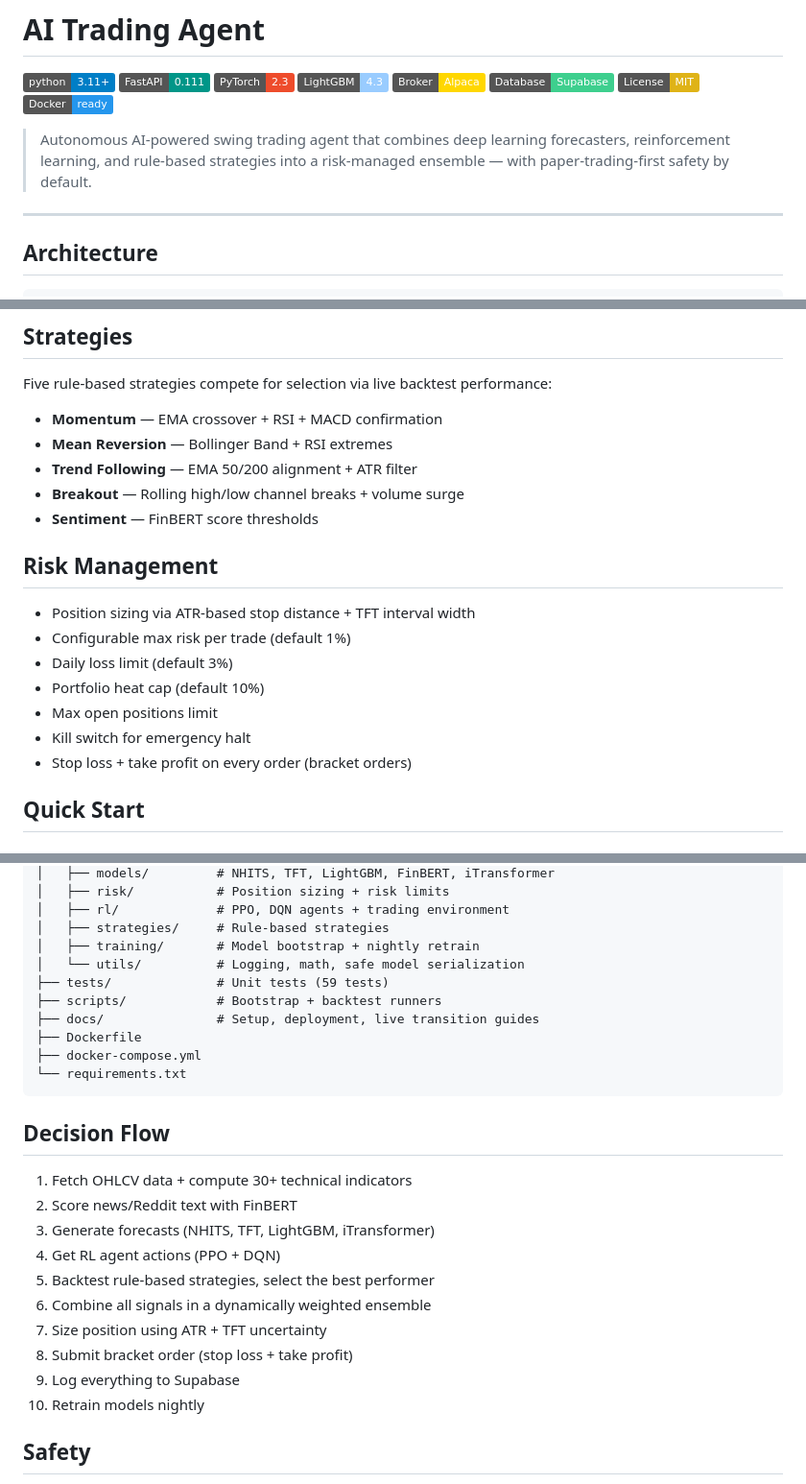
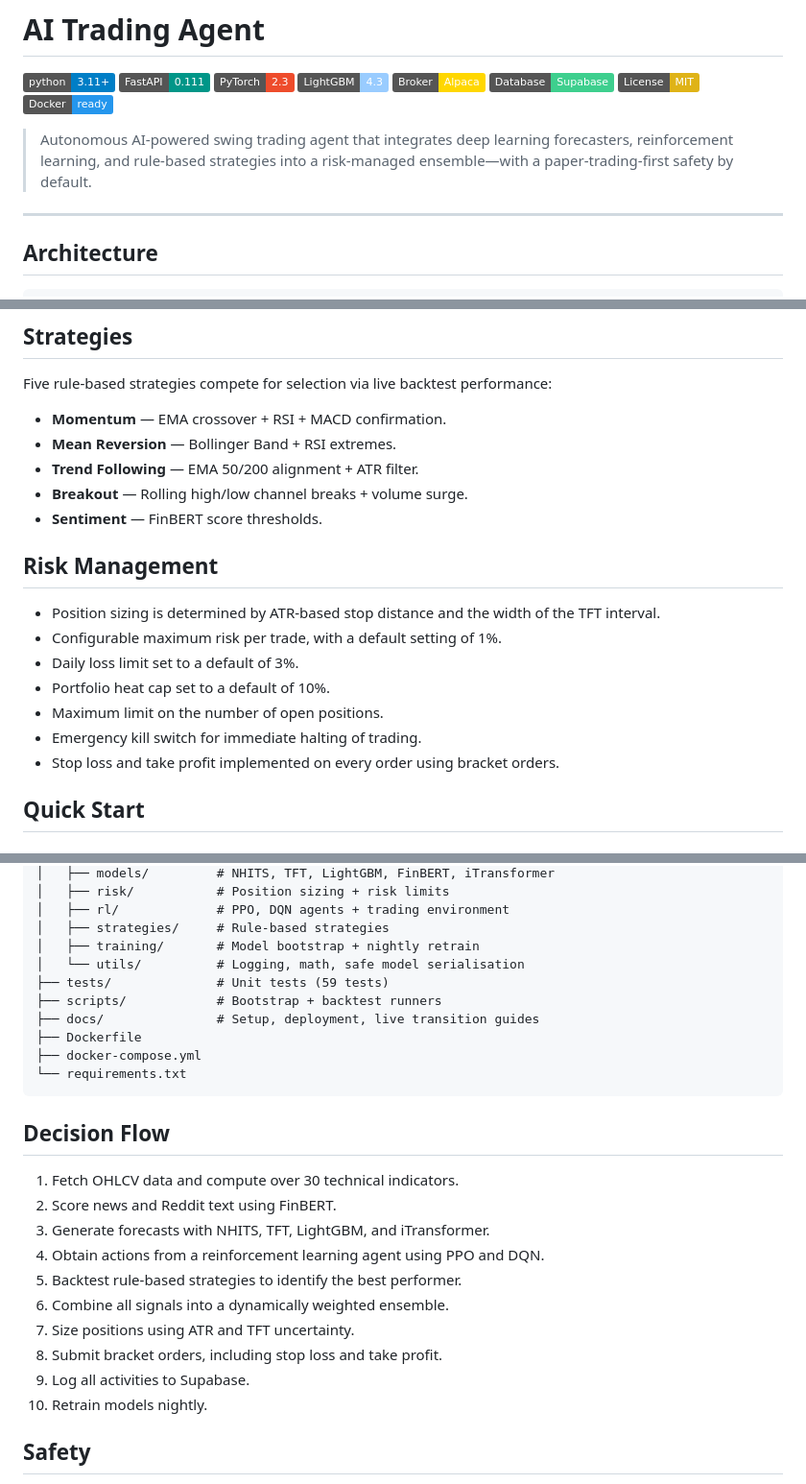
Before and after one commit to aosman101/ai-trading-agent, a Markdown page: README.md, 3 parts joined by grey strips. Shown at 96% size. Drawn GitHub-style; badges without logos.

Commit message:
Revise README content for clarity and consistency
Updated README for improved clarity and consistency in language.

```diff
--- a/README.md
+++ b/README.md
@@ -9,7 +9,7 @@
 [![License: MIT](https://img.shields.io/badge/License-MIT-yellow.svg)](LICENSE)
 [![Docker](https://img.shields.io/badge/Docker-ready-2496ED?logo=docker&logoColor=white)](Dockerfile)
 
-> Autonomous AI-powered swing trading agent that combines deep learning forecasters, reinforcement learning, and rule-based strategies into a risk-managed ensemble — with paper-trading-first safety by default.
+> Autonomous AI-powered swing trading agent that integrates deep learning forecasters, reinforcement learning, and rule-based strategies into a risk-managed ensemble—with a paper-trading-first safety by default.
 
 ---
 
@@ -81,21 +81,21 @@ Reddit Sentiment ─────────┤
 
 Five rule-based strategies compete for selection via live backtest performance:
 
-- **Momentum** — EMA crossover + RSI + MACD confirmation
-- **Mean Reversion** — Bollinger Band + RSI extremes
-- **Trend Following** — EMA 50/200 alignment + ATR filter
-- **Breakout** — Rolling high/low channel breaks + volume surge
-- **Sentiment** — FinBERT score thresholds
+- **Momentum** — EMA crossover + RSI + MACD confirmation.
+- **Mean Reversion** — Bollinger Band + RSI extremes.
+- **Trend Following** — EMA 50/200 alignment + ATR filter.
+- **Breakout** — Rolling high/low channel breaks + volume surge.
+- **Sentiment** — FinBERT score thresholds.
 
 ## Risk Management
 
-- Position sizing via ATR-based stop distance + TFT interval width
-- Configurable max risk per trade (default 1%)
-- Daily loss limit (default 3%)
-- Portfolio heat cap (default 10%)
-- Max open positions limit
-- Kill switch for emergency halt
-- Stop loss + take profit on every order (bracket orders)
+- Position sizing is determined by ATR-based stop distance and the width of the TFT interval.
+- Configurable maximum risk per trade, with a default setting of 1%.
+- Daily loss limit set to a default of 3%.
+- Portfolio heat cap set to a default of 10%.
+- Maximum limit on the number of open positions.
+- Emergency kill switch for immediate halting of trading.
+- Stop loss and take profit implemented on every order using bracket orders.
 
 ## Quick Start
 
@@ -187,7 +187,7 @@ ai_trading_agent/
 │   ├── rl/             # PPO, DQN agents + trading environment
 │   ├── strategies/     # Rule-based strategies
 │   ├── training/       # Model bootstrap + nightly retrain
-│   └── utils/          # Logging, math, safe model serialization
+│   └── utils/          # Logging, math, safe model serialisation
 ├── tests/              # Unit tests (59 tests)
 ├── scripts/            # Bootstrap + backtest runners
 ├── docs/               # Setup, deployment, live transition guides
@@ -198,16 +198,16 @@ ai_trading_agent/
 
 ## Decision Flow
 
-1. Fetch OHLCV data + compute 30+ technical indicators
-2. Score news/Reddit text with FinBERT
-3. Generate forecasts (NHITS, TFT, LightGBM, iTransformer)
-4. Get RL agent actions (PPO + DQN)
-5. Backtest rule-based strategies, select the best performer
-6. Combine all signals in a dynamically weighted ensemble
-7. Size position using ATR + TFT uncertainty
-8. Submit bracket order (stop loss + take profit)
-9. Log everything to Supabase
-10. Retrain models nightly
+1. Fetch OHLCV data and compute over 30 technical indicators.
+2. Score news and Reddit text using FinBERT.
+3. Generate forecasts with NHITS, TFT, LightGBM, and iTransformer.
+4. Obtain actions from a reinforcement learning agent using PPO and DQN.
+5. Backtest rule-based strategies to identify the best performer.
+6. Combine all signals into a dynamically weighted ensemble.
+7. Size positions using ATR and TFT uncertainty.
+8. Submit bracket orders, including stop loss and take profit.
+9. Log all activities to Supabase.
+10. Retrain models nightly.
 
 ## Safety
 
```
